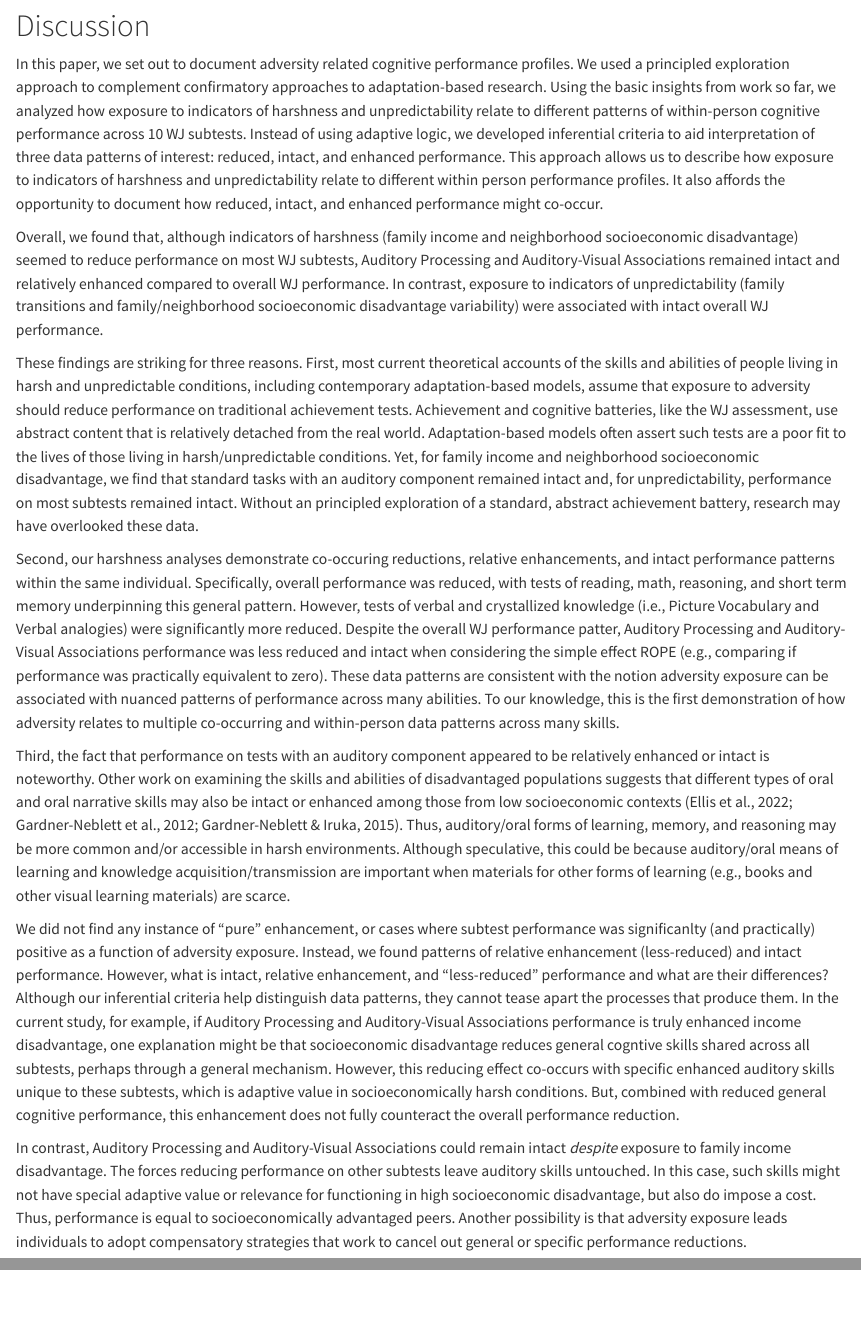
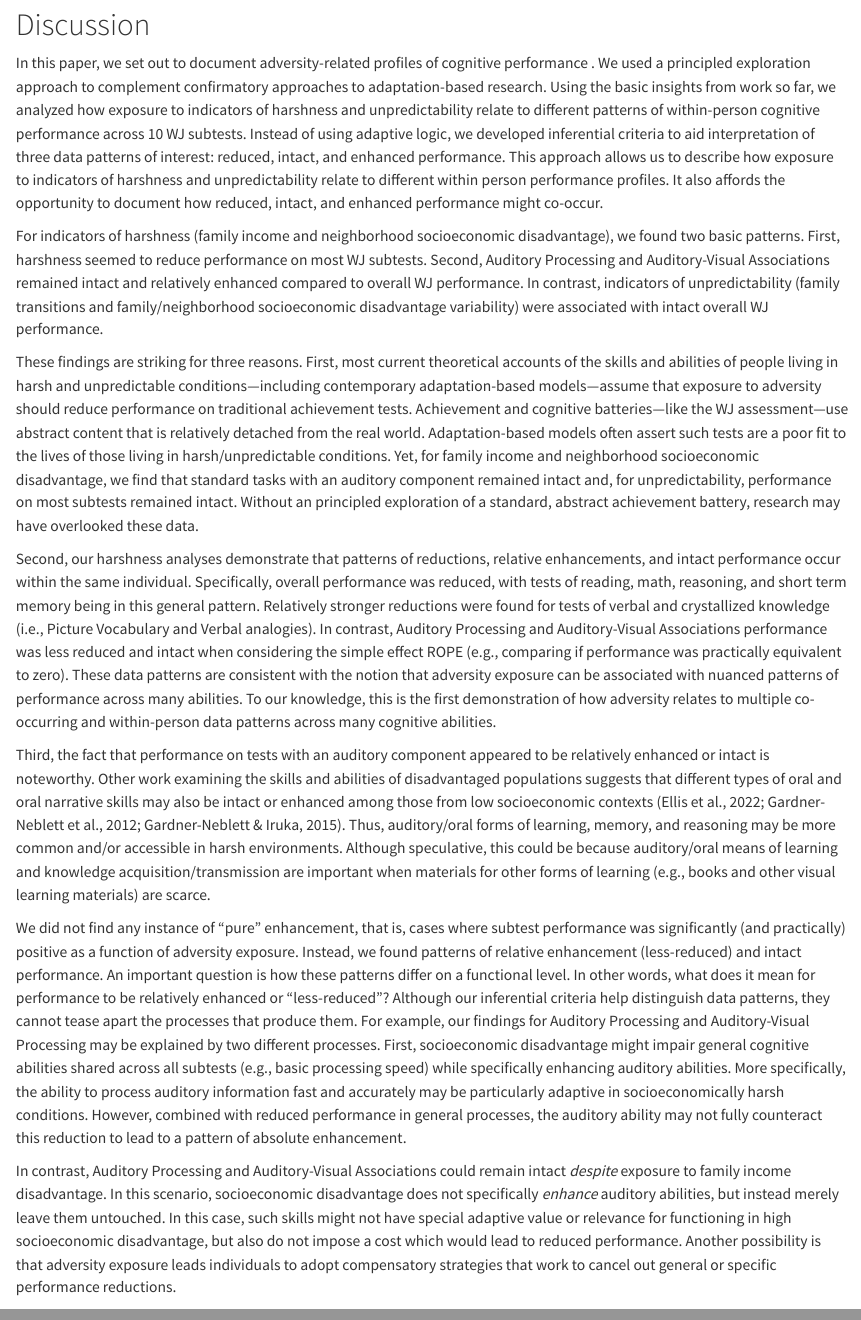
Before and after one commit to ethan-young/seccyd-wj-subtests, a Quarto document (manuscript/README.qmd): the page in a window 1100 px wide, from 15470 px down before the commit and from 15450 px down after it, so that both start at the same text, and a second part further down, joined at a grey line. Rendered offline with R 4.5, knitr and Pandoc in place of Quarto, with nearby package versions; drawn as R Markdown's standard HTML page in place of the format the file asks for; some code elsewhere in the file could not run offline.

Commit message:
intermediate update of feedback

```diff
--- a/manuscript/README.qmd
+++ b/manuscript/README.qmd
@@ -1165,8 +1163,8 @@ fig5
 
 # Discussion
 
-In this paper, we set out to document adversity related cognitive
-performance profiles. We used a principled exploration approach to
+In this paper, we set out to document adversity-related profiles of cognitive
+performance <!--Later on we talk about the WJ as measuring achievement, which is more narrow than cognition generally. Not sure if this is a crucial point, but it might be good to not use both interchangeably -->. We used a principled exploration approach to
 complement confirmatory approaches to adaptation-based research. Using
 the basic insights from work so far, we analyzed how exposure to
 indicators of harshness and unpredictability relate to different
@@ -1179,47 +1177,46 @@ different within person performance profiles. It also affords the
 opportunity to document how reduced, intact, and enhanced performance
 might co-occur.
 
-Overall, we found that, although indicators of harshness (family income
-and neighborhood socioeconomic disadvantage) seemed to reduce
-performance on most WJ subtests, Auditory Processing and Auditory-Visual
+For indicators of harshness (family income and neighborhood socioeconomic disadvantage), we found two basic patterns.
+First, harshness seemed to reduce performance on most WJ subtests.
+Second, Auditory Processing and Auditory-Visual
 Associations remained intact and relatively enhanced compared to overall
-WJ performance. In contrast, exposure to indicators of unpredictability
+WJ performance. In contrast, indicators of unpredictability
 (family transitions and family/neighborhood socioeconomic disadvantage
 variability) were associated with intact overall WJ performance.
 
 These findings are striking for three reasons. First, most current
 theoretical accounts of the skills and abilities of people living in
-harsh and unpredictable conditions, including contemporary
-adaptation-based models, assume that exposure to adversity should reduce
-performance on traditional achievement tests. Achievement and cognitive
-batteries, like the WJ assessment, use abstract content that is
+harsh and unpredictable conditions---including contemporary
+adaptation-based models---assume that exposure to adversity should reduce
+performance on traditional achievement tests<!--REF-->. Achievement and cognitive
+batteries---like the WJ assessment---use abstract content that is
 relatively detached from the real world. Adaptation-based models often
 assert such tests are a poor fit to the lives of those living in
-harsh/unpredictable conditions. Yet, for family income and neighborhood
+harsh/unpredictable conditions<!--Ref?-->. Yet, for family income and neighborhood
 socioeconomic disadvantage, we find that standard tasks with an auditory
 component remained intact and, for unpredictability, performance on most
 subtests remained intact. Without an principled exploration of a
 standard, abstract achievement battery, research may have overlooked
 these data.
 
-Second, our harshness analyses demonstrate co-occuring reductions,
-relative enhancements, and intact performance patterns within the same
+Second, our harshness analyses demonstrate that patterns of reductions,
+relative enhancements, and intact performance occur within the same
 individual. Specifically, overall performance was reduced, with tests of
-reading, math, reasoning, and short term memory underpinning this
-general pattern. However, tests of verbal and crystallized knowledge
-(i.e., Picture Vocabulary and Verbal analogies) were significantly more
-reduced. Despite the overall WJ performance patter, Auditory Processing
+reading, math, reasoning, and short term memory being in this
+general pattern. Relatively stronger reductions were found for tests of verbal and crystallized knowledge
+(i.e., Picture Vocabulary and Verbal analogies). In contrast, Auditory Processing
 and Auditory-Visual Associations performance was less reduced and intact
 when considering the simple effect ROPE (e.g., comparing if performance
 was practically equivalent to zero). These data patterns are consistent
-with the notion adversity exposure can be associated with nuanced
+with the notion that adversity exposure can be associated with nuanced
 patterns of performance across many abilities. To our knowledge, this is
 the first demonstration of how adversity relates to multiple
-co-occurring and within-person data patterns across many skills.
+co-occurring and within-person data patterns across many cognitive abilities.
 
 Third, the fact that performance on tests with an auditory component
 appeared to be relatively enhanced or intact is noteworthy. Other work
-on examining the skills and abilities of disadvantaged populations
+examining the skills and abilities of disadvantaged populations
 suggests that different types of oral and oral narrative skills may also
 be intact or enhanced among those from low socioeconomic contexts
 [@gardner-neblett2012; @gardner-neblett2015; @ellis2022]. Thus,
@@ -1229,32 +1226,27 @@ this could be because auditory/oral means of learning and knowledge
 acquisition/transmission are important when materials for other forms of
 learning (e.g., books and other visual learning materials) are scarce.
 
-We did not find any instance of "pure" enhancement, or cases where
-subtest performance was significanlty (and practically) positive as a
+We did not find any instance of "pure" enhancement, that is, cases where
+subtest performance was significantly (and practically) positive as a
 function of adversity exposure. Instead, we found patterns of relative
-enhancement (less-reduced) and intact performance. However, what is
-intact, relative enhancement, and "less-reduced" performance and what
-are their differences? Although our inferential criteria help
+enhancement (less-reduced) and intact performance. An important question is how these patterns differ on a functional level.
+In other words, what does it mean for performance to be relatively enhanced or "less-reduced"?
+Although our inferential criteria help
 distinguish data patterns, they cannot tease apart the processes that
-produce them. In the current study, for example, if Auditory Processing
-and Auditory-Visual Associations performance is truly enhanced income
-disadvantage, one explanation might be that socioeconomic disadvantage
-reduces general cogntive skills shared across all subtests, perhaps
-through a general mechanism. However, this reducing effect co-occurs
-with specific enhanced auditory skills unique to these subtests, which
-is adaptive value in socioeconomically harsh conditions. But, combined
-with reduced general cognitive performance, this enhancement does not
-fully counteract the overall performance reduction.
+produce them.
+For example, our findings for Auditory Processing and Auditory-Visual Processing may be explained by two different processes.
+First, socioeconomic disadvantage might impair general cognitive abilities shared across all subtests (e.g., basic processing speed) while specifically enhancing auditory abilities.
+More specifically, the ability to process auditory information fast and accurately may be particularly adaptive in socioeconomically harsh conditions.
+However, combined with reduced performance in general processes, the auditory ability may not fully counteract this reduction to lead to a pattern of absolute enhancement.
 
 In contrast, Auditory Processing and Auditory-Visual Associations could
-remain intact *despite* exposure to family income disadvantage. The
-forces reducing performance on other subtests leave auditory skills
-untouched. In this case, such skills might not have special adaptive
+remain intact *despite* exposure to family income disadvantage.
+In this scenario, socioeconomic disadvantage does not specifically *enhance* auditory abilities, but instead merely leave them untouched.
+In this case, such skills might not have special adaptive
 value or relevance for functioning in high socioeconomic disadvantage,
-but also do impose a cost. Thus, performance is equal to
-socioeconomically advantaged peers. Another possibility is that
+but also do not impose a cost which would lead to reduced performance. Another possibility is that
 adversity exposure leads individuals to adopt compensatory strategies
-that work to cancel out general or specific performance reductions.
+that work to cancel out general or specific performance reductions. <!-- This paragraph and the one above it need more work. I've rewritten in an attempt to make it more clear, but I still think the edited version is too complicated.-->
 
 Our secondary analyses revealed insights about measuring variability
 over repeated measures. In line with work by others [e.g., @li2018], we
```
Also changed, not shown: manuscript/README.qmd (50 more changed lines).
